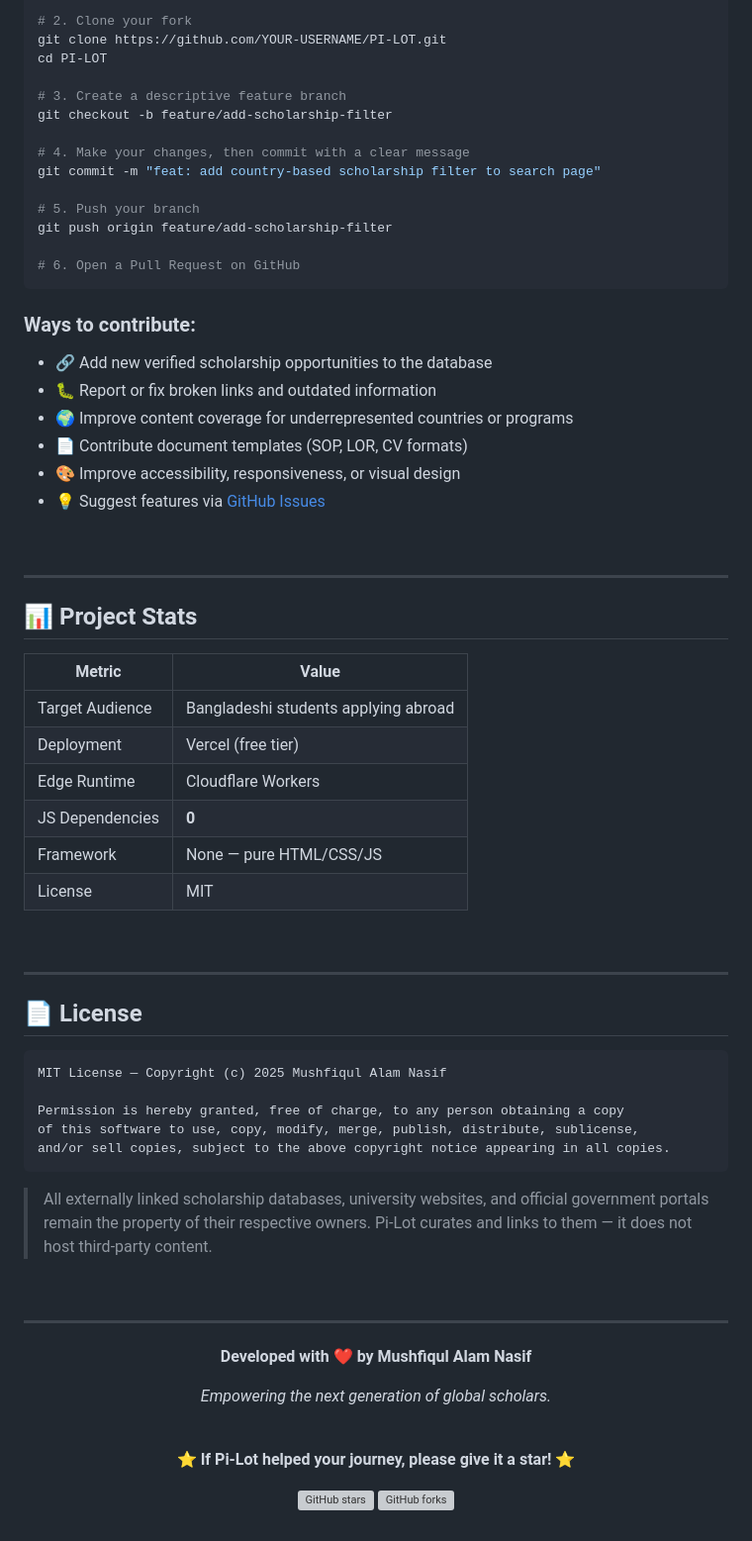
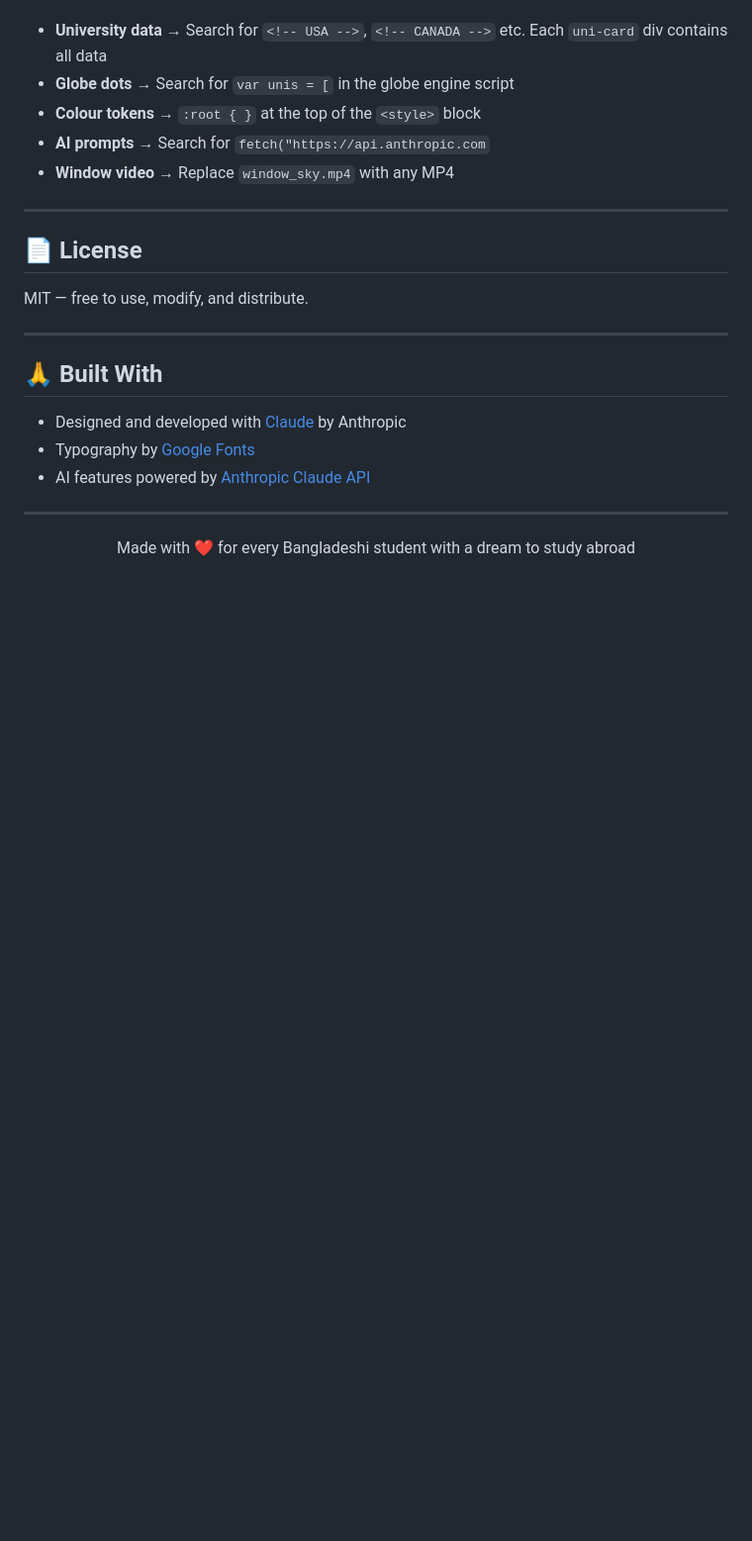
Before and after one commit to nasif120696-collab/PI-LOT, a Markdown page: README.md, the part around one of its changes. Shown at 99% size. GitHub-like rendering; blank space fills up the shorter version; grey boxes are pictures that could not be loaded.

````diff
--- a/README.md
+++ b/README.md
@@ -150,75 +172,24 @@ learn, build, and grow. Every contribution — big or small — is genuinely app
 
-# 2. Clone your fork
-git clone https://github.com/YOUR-USERNAME/PI-LOT.git
-cd PI-LOT
-
-# 3. Create a descriptive feature branch
-git checkout -b feature/add-scholarship-filter
-
-# 4. Make your changes, then commit with a clear message
-git commit -m "feat: add country-based scholarship filter to search page"
-
-# 5. Push your branch
-git push origin feature/add-scholarship-filter
-
-# 6. Open a Pull Request on GitHub
-```
-
-### Ways to contribute:
-- 🔗 Add new verified scholarship opportunities to the database
-- 🐛 Report or fix broken links and outdated information
-- 🌍 Improve content coverage for underrepresented countries or programs
-- 📄 Contribute document templates (SOP, LOR, CV formats)
-- 🎨 Improve accessibility, responsiveness, or visual design
-- 💡 Suggest features via [GitHub Issues](https://github.com/nasif120696-collab/PI-LOT/issues)
-
-<br />
-
----
-
-## 📊 Project Stats
-
-| Metric | Value |
-|---|---|
-| Target Audience | Bangladeshi students applying abroad |
-| Deployment | Vercel (free tier) |
-| Edge Runtime | Cloudflare Workers |
-| JS Dependencies | **0** |
-| Framework | None — pure HTML/CSS/JS |
-| License | MIT |
-
-<br />
+- **University data** → Search for `<!-- USA -->`, `<!-- CANADA -->` etc. Each `uni-card` div contains all data
+- **Globe dots** → Search for `var unis = [` in the globe engine script
+- **Colour tokens** → `:root { }` at the top of the `<style>` block
+- **AI prompts** → Search for `fetch("https://api.anthropic.com`
+- **Window video** → Replace `window_sky.mp4` with any MP4
 
 ---
 
 ## 📄 License
-```
-MIT License — Copyright (c) 2025 Mushfiqul Alam Nasif
 
-Permission is hereby granted, free of charge, to any person obtaining a copy
-of this software to use, copy, modify, merge, publish, distribute, sublicense,
-and/or sell copies, subject to the above copyright notice appearing in all copies.
-```
-
-> All externally linked scholarship databases, university websites, and official
-> government portals remain the property of their respective owners.
-> Pi-Lot curates and links to them — it does not host third-party content.
-
-<br />
+MIT — free to use, modify, and distribute.
 
 ---
 
-<div align="center">
+## 🙏 Built With
 
-**Developed with ❤️ by Mushfiqul Alam Nasif**
+- Designed and developed with [Claude](https://claude.ai) by Anthropic
+- Typography by [Google Fonts](https://fonts.google.com)
+- AI features powered by [Anthropic Claude API](https://anthropic.com)
 
-*Empowering the next generation of global scholars.*
+---
 
-<br/>
-
-⭐ **If Pi-Lot helped your journey, please give it a star!** ⭐
-
-[![GitHub stars](https://img.shields.io/github/stars/nasif120696-collab/PI-LOT?style=social)](https://github.com/nasif120696-collab/PI-LOT)
-[![GitHub forks](https://img.shields.io/github/forks/nasif120696-collab/PI-LOT?style=social)](https://github.com/nasif120696-collab/PI-LOT/fork)
-
-</div>
+<p align="center">Made with ❤️ for every Bangladeshi student with a dream to study abroad</p>
````
Also changed, not shown: other parts of README.md (+141 -119 lines).
